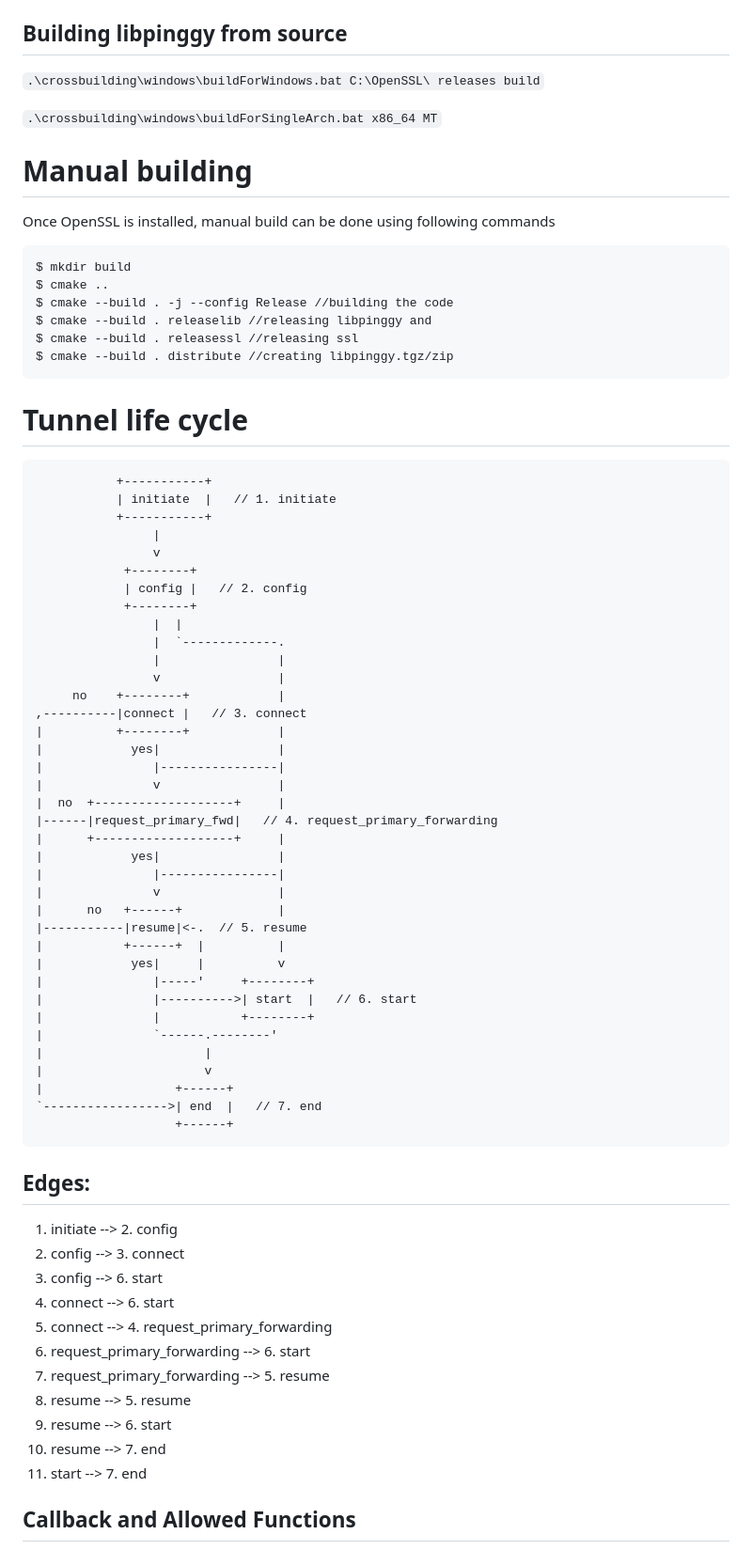
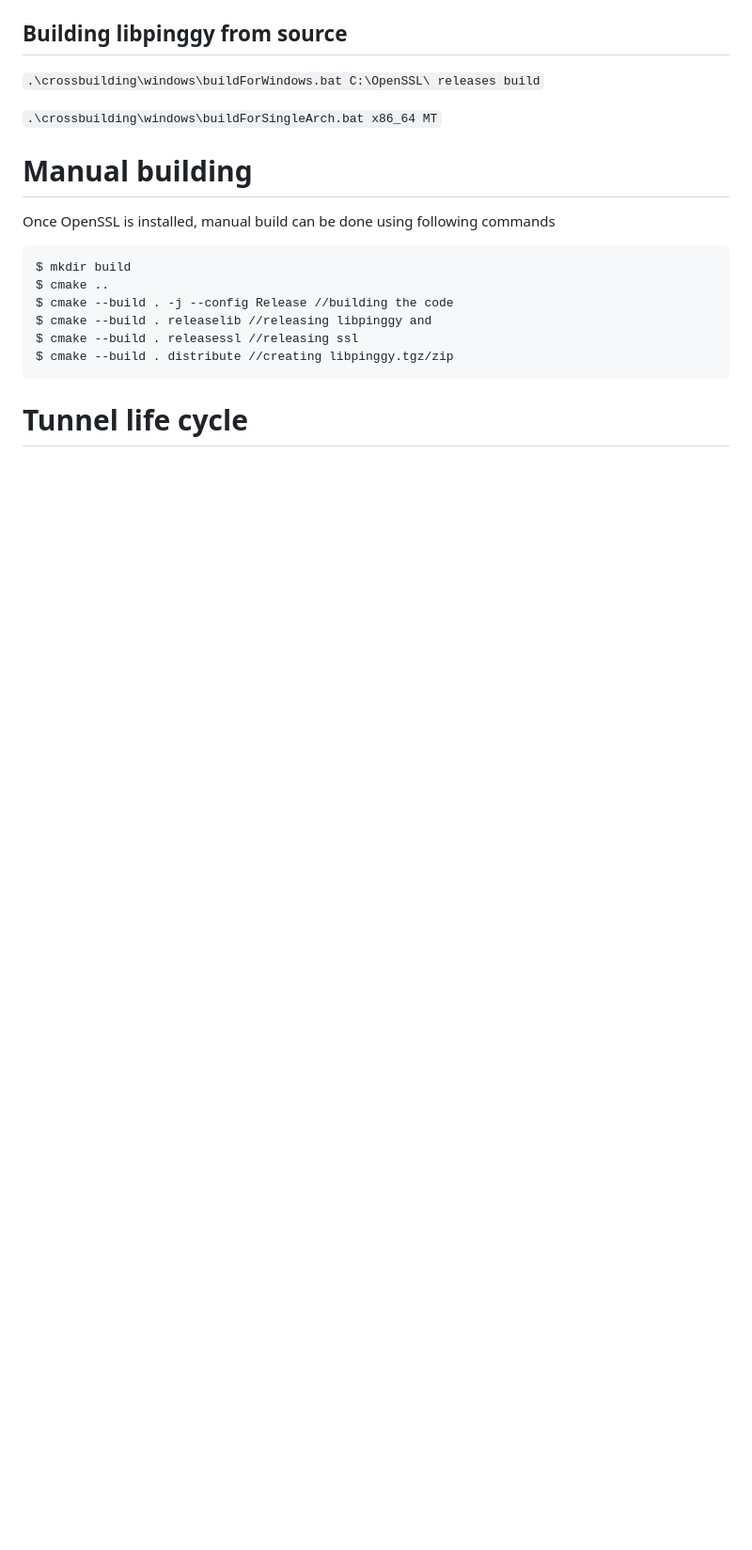
Before and after one commit to Pinggy-io/libpinggy, a Markdown page: README.md, the part around one of its changes. Shown at 94% size. GitHub-like rendering; blank space fills up the shorter version.

````diff
--- a/README.md
+++ b/README.md
@@ -44,57 +44,3 @@ $ cmake --build . distribute //creating libpinggy.tgz/zip
 ```
 
 # Tunnel life cycle
-
-               +-----------+
-               | initiate  |   // 1. initiate
-               +-----------+
-                    |
-                    v
-                +--------+
-                | config |   // 2. config
-                +--------+
-                    |  |
-                    |  `-------------.
-                    |                |
-                    v                |
-         no    +--------+            |
-    ,----------|connect |   // 3. connect
-    |          +--------+            |
-    |            yes|                |
-    |               |----------------|
-    |               v                |
-    |  no  +-------------------+     |
-    |------|request_primary_fwd|   // 4. request_primary_forwarding
-    |      +-------------------+     |
-    |            yes|                |
-    |               |----------------|
-    |               v                |
-    |      no   +------+             |
-    |-----------|resume|<-.  // 5. resume
-    |           +------+  |          |
-    |            yes|     |          v
-    |               |-----'     +--------+
-    |               |---------->| start  |   // 6. start
-    |               |           +--------+
-    |               `------.--------'
-    |                      |
-    |                      v
-    |                  +------+
-    `----------------->| end  |   // 7. end
-                       +------+
-
-## Edges:
-   1. initiate --> 2. config
-   2. config --> 3. connect
-   2. config --> 6. start
-   3. connect --> 6. start
-   3. connect --> 4. request_primary_forwarding
-   4. request_primary_forwarding --> 6. start
-   4. request_primary_forwarding --> 5. resume
-   5. resume --> 5. resume
-   5. resume --> 6. start
-   5. resume --> 7. end
-   6. start --> 7. end
-
-## Callback and Allowed Functions
-
````
Also changed, not shown: other parts of README.md (+1 -29 lines), sdk_life_cycle.excalidraw.png (added), 7 other files.
